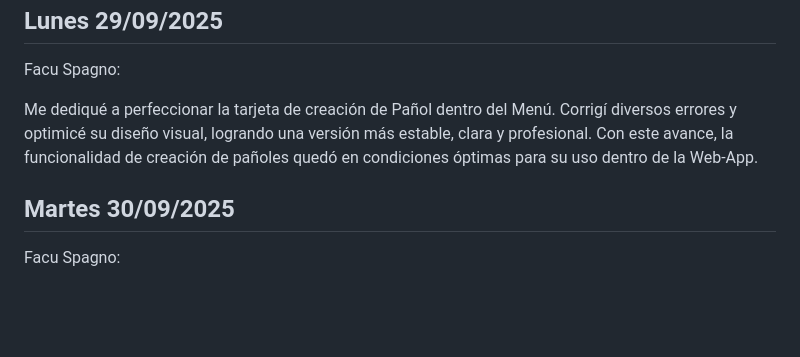
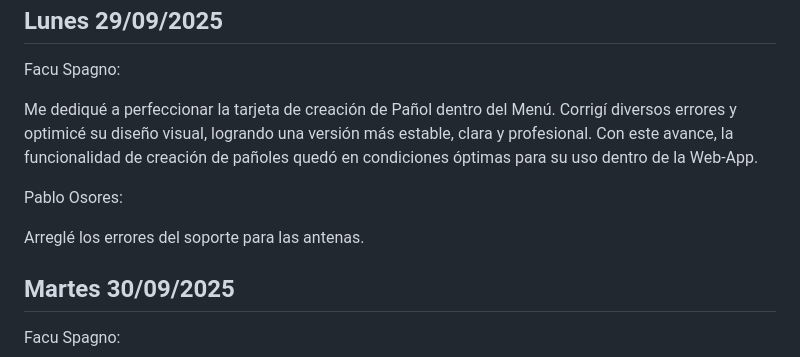
Before and after one commit to impatrq/SICAP, a Markdown page: documentacion/Carpeta de Campo/Septiembre.md, the part around the change. Drawn GitHub-style; blank space fills up the shorter version.

```diff
--- a/documentacion/Carpeta de Campo/Septiembre.md
+++ b/documentacion/Carpeta de Campo/Septiembre.md
@@ -207,6 +207,10 @@ Facu Spagno:
 Me dediqué a perfeccionar la tarjeta de creación de Pañol dentro del Menú. Corrigí diversos errores y optimicé su diseño visual, logrando una versión más estable, clara y profesional.
 Con este avance, la funcionalidad de creación de pañoles quedó en condiciones óptimas para su uso dentro de la Web-App.
 
+Pablo Osores:
+
+Arreglé los errores del soporte para las antenas.
+
 <h2>Martes 30/09/2025 </h2>
 
 Facu Spagno:
```
